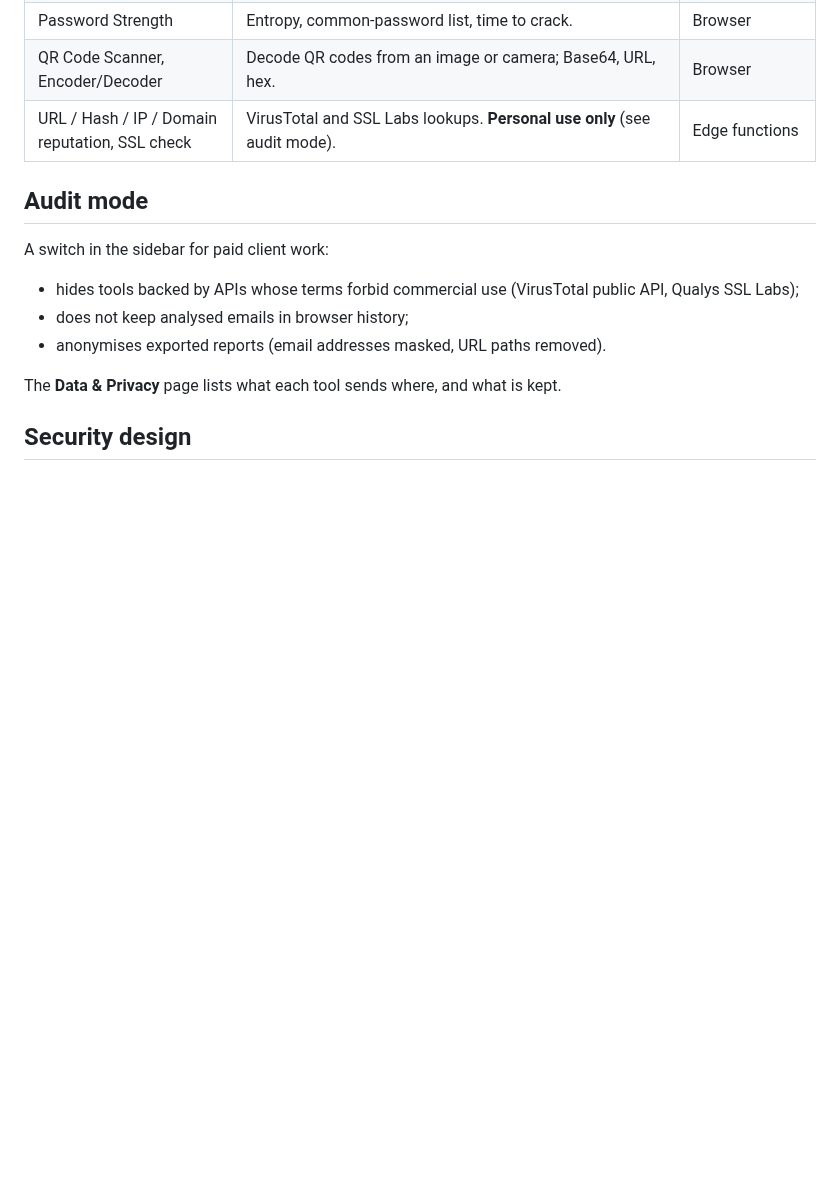
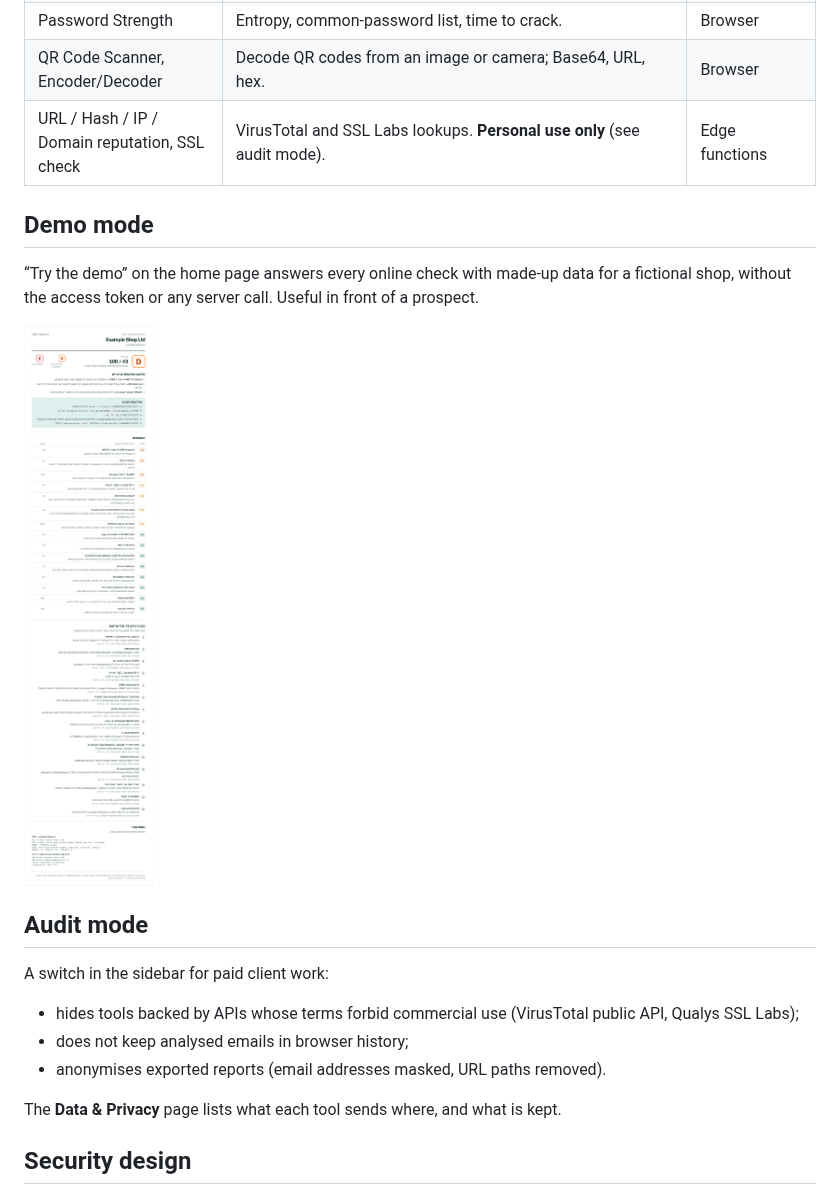
Before and after one commit to shimon3/it-security-assistant-v2, a Markdown page: README.md, the part around one of its changes. Rendered like a GitHub page; pictures changed too: docs/client-report.png (added); blank space fills up the shorter version.

```diff
--- a/README.md
+++ b/README.md
@@ -19,6 +21,12 @@ A security toolbox for auditing small businesses: can someone send email in the
 | Password Strength | Entropy, common-password list, time to crack. | Browser |
 | QR Code Scanner, Encoder/Decoder | Decode QR codes from an image or camera; Base64, URL, hex. | Browser |
 | URL / Hash / IP / Domain reputation, SSL check | VirusTotal and SSL Labs lookups. **Personal use only** (see audit mode). | Edge functions |
+
+## Demo mode
+
+“Try the demo” on the home page answers every online check with made-up data for a fictional shop, without the access token or any server call. Useful in front of a prospect.
+
+![Client report in Hebrew](docs/client-report.png)
 
 ## Audit mode
 
```
Also changed, not shown: other parts of README.md (+4 -2 lines), docs/domain-audit.png, 1 other file.
